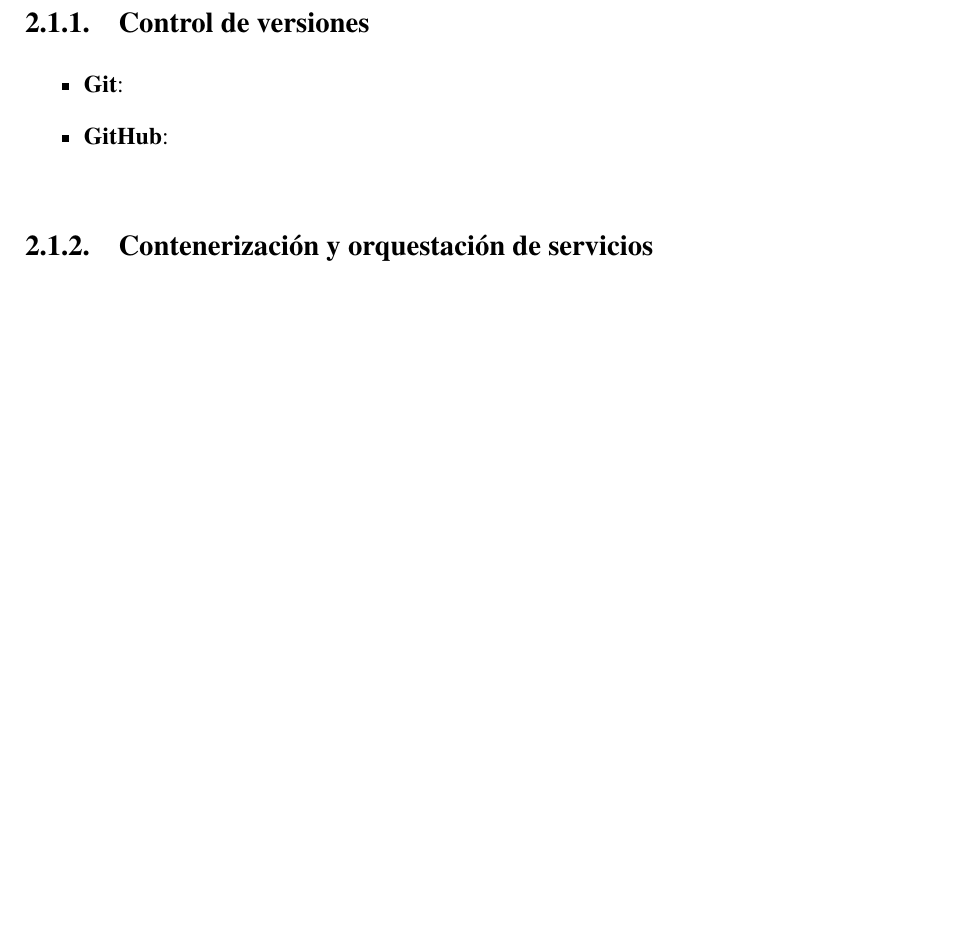
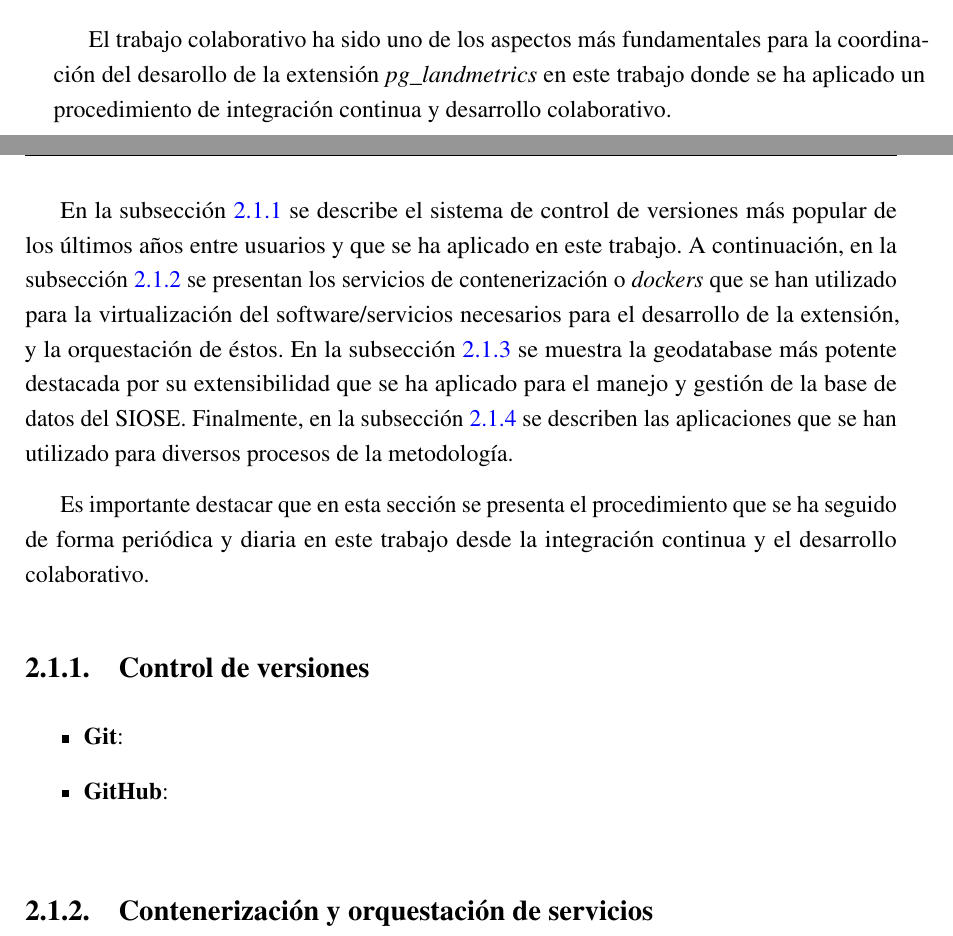
Before and after one commit to andrearosado/tfm, a LaTeX thesis (main.tex, which reads Metodologia/metodologia.tex): part of page 30 of 64 before the commit and two parts of pages 29 and 30 of 64 after it, the two joined at a grey line, cut at the place of the change, the shorter picture padded with empty space. The pictures show the PDF file main.pdf that the author committed with the source.

Commit message:
edited section

```diff
--- a/Metodologia/metodologia.tex
+++ b/Metodologia/metodologia.tex
@@ -13,15 +13,20 @@ Este trabajo aplica una metodología de \textbf{integración continua y desarrol
 
 \begin{graybox}
 \begin{itemize}
-\item El trabajo colaborativo se ha coordinado utilizando \textit{Git} que es el sistema de \textbf{control de versiones} más popular de los últimos años (p.ej. utilizado en , PostGIS, QGIS, CARTO y decenas de proyectos ESRI, entre muchos otros).
+\item El trabajo colaborativo se ha coordinado utilizando \textit{Git} que es el sistema de \textbf{control de versiones} más popular de los últimos años (p.ej. utilizado en PostGIS, QGIS, CARTO y decenas de proyectos ESRI, entre muchos otros).
 \item La \textbf{contenerización o \textit{dockers}} es una novedosa tecnología para la virtualización de software/servicios, frente a la virtualización de sistemas operativos (p.ej. máquinas virtuales). La orquestación de \textit{dockers} permite organizar complejos sistemas de información con muchas facilidades.
 \item PostgreSQL/PostGIS es la \textit{geodatabase libre} más potente del mercado, destacando por sus opciones de \textbf{extensibilidad} (p.ej. PostGIS en sí misma es una extensión de PostgreSQL).
 \end{itemize}
 \end{graybox}
 
+El trabajo colaborativo ha sido uno de los aspectos más fundamentales para la coordinación del desarollo de la extensión \textit{pg\_landmetrics} en este trabajo donde se ha aplicado un procedimiento de integración continua y desarrollo colaborativo.
+
+En la subsección \ref{subsec:control} se describe el sistema de control de versiones más popular de los últimos años entre usuarios y que se ha aplicado en este trabajo. A continuación, en la subsección \ref{subsec:conten-orquest} se presentan los servicios de contenerización o \textit{dockers} que se han utilizado para la virtualización del software/servicios necesarios para el desarrollo de la extensión, y la orquestación de éstos. En la subsección \ref{subsec:exten} se muestra la geodatabase más potente destacada por su extensibilidad que se ha aplicado para el manejo y gestión de la base de datos del SIOSE. Finalmente, en la subsección \ref{subsec:aplic} se describen las aplicaciones que se han utilizado para diversos procesos de la metodología.
+
+Es importante destacar que en esta sección se presenta el procedimiento que se ha seguido de forma periódica y diaria en este trabajo desde la integración continua y el desarrollo colaborativo.
 
 
-\subsection{Control de versiones}
+\subsection{Control de versiones}\label{subsec:control}
 
 
 \begin{itemize}
```
Also changed, not shown: ResultadosyDiscusion/resultadosydiscusion.tex (+1 -1 lines), main.pdf, Metodologia/metodologia.tex (6 more changed lines), 1 other file.
